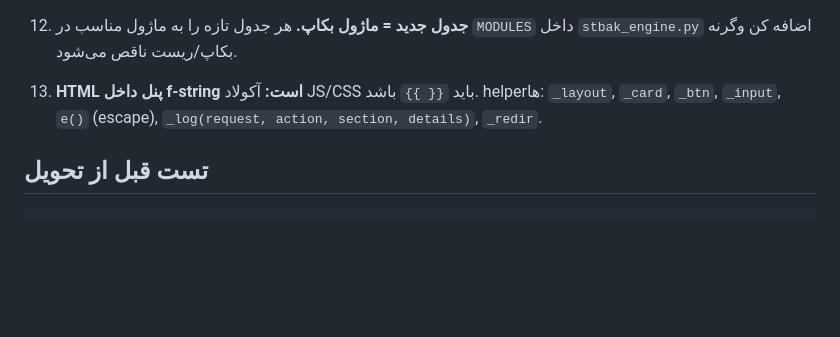
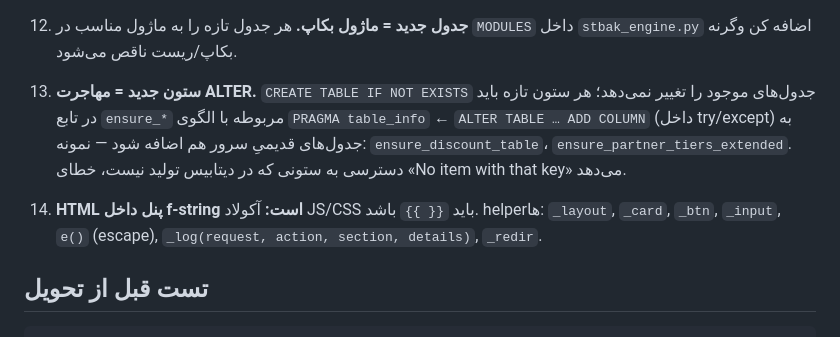
Before and after one commit to firouzayazi-source/stockland-bot, a Markdown page: Claude.MD, the part around the change. Rendered like a GitHub page; blank space fills up the shorter version.

```diff
--- a/Claude.MD
+++ b/Claude.MD
@@ -50,7 +50,9 @@
 
 12. **جدول جدید = ماژول بکاپ.** هر جدول تازه را به ماژول مناسب در `MODULES` داخل `stbak_engine.py` اضافه کن وگرنه بکاپ/ریست ناقص می‌شود.
 
-13. **HTML پنل داخل f-string است:** آکولاد JS/CSS باید `{{ }}` باشد. helperها: `_layout`, `_card`, `_btn`, `_input`, `e()` (escape), `_log(request, action, section, details)`, `_redir`.
+13. **ستون جدید = مهاجرت ALTER.** `CREATE TABLE IF NOT EXISTS` جدول‌های موجود را تغییر نمی‌دهد؛ هر ستون تازه باید در تابع `ensure_*` مربوطه با الگوی `PRAGMA table_info` ← `ALTER TABLE … ADD COLUMN` (داخل try/except) به جدول‌های قدیمیِ سرور هم اضافه شود — نمونه: `ensure_discount_table`، `ensure_partner_tiers_extended`. دسترسی به ستونی که در دیتابیس تولید نیست، خطای «No item with that key» می‌دهد.
+
+14. **HTML پنل داخل f-string است:** آکولاد JS/CSS باید `{{ }}` باشد. helperها: `_layout`, `_card`, `_btn`, `_input`, `e()` (escape), `_log(request, action, section, details)`, `_redir`.
 
 ## تست قبل از تحویل
 
```
